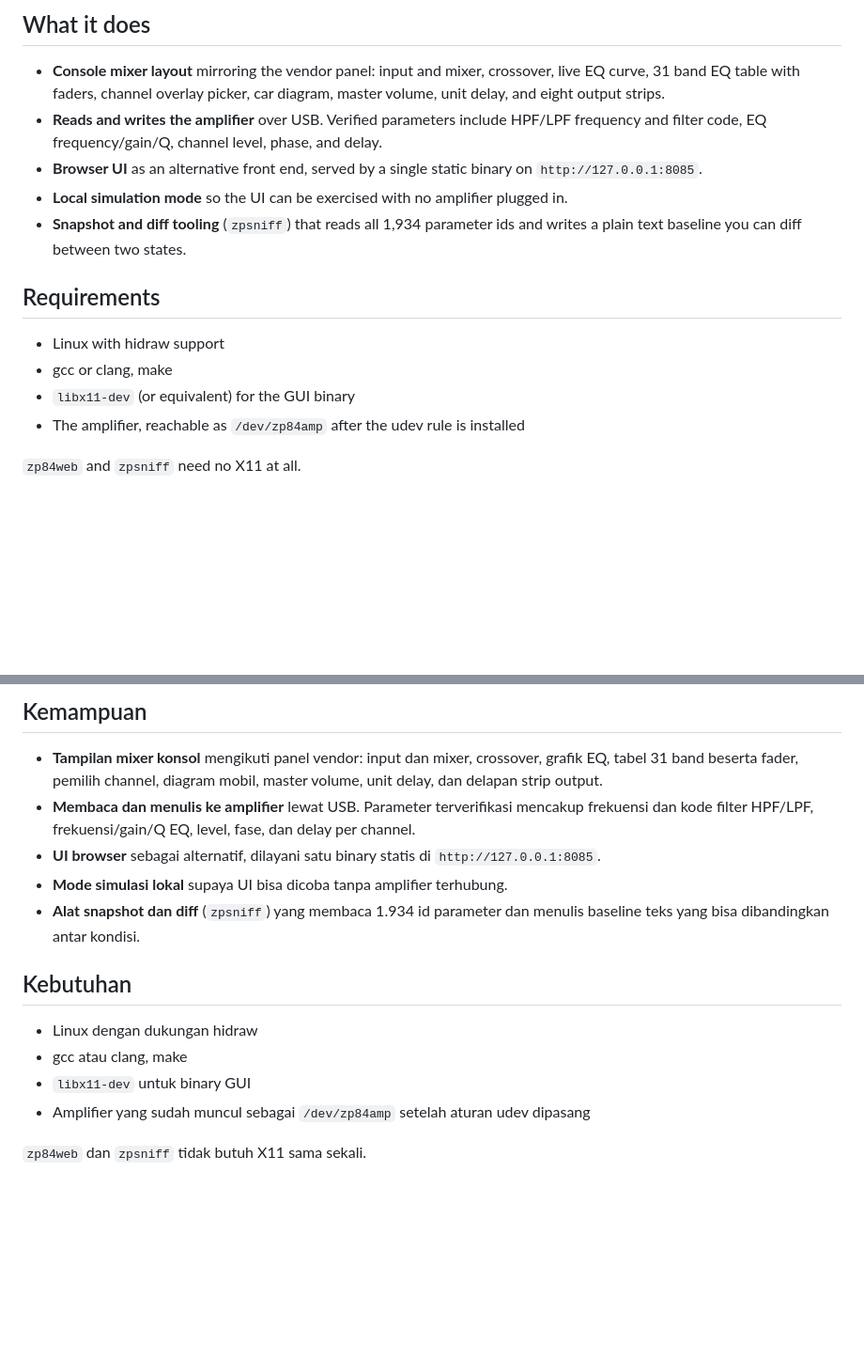
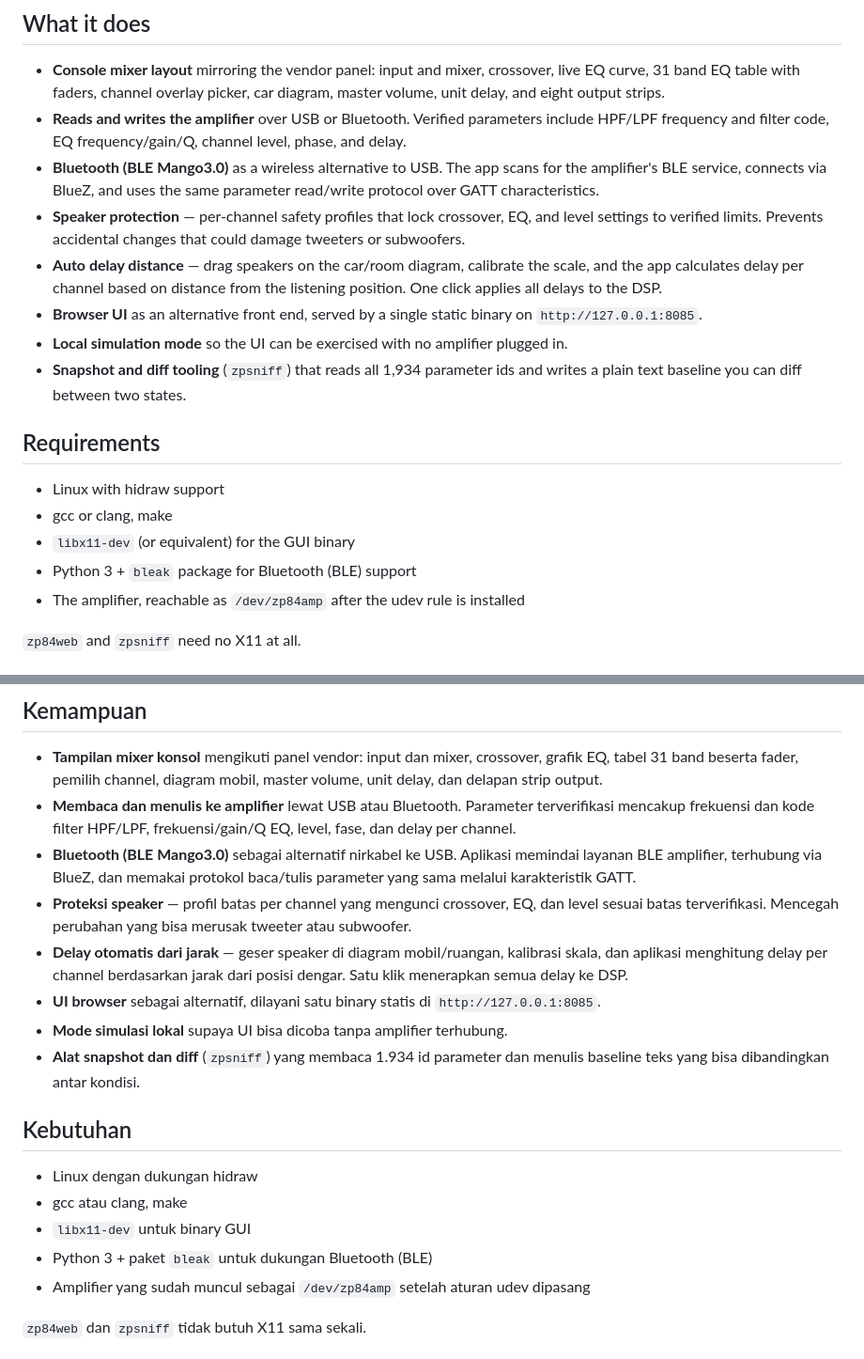
Before and after one commit to jorembet/zp84ampbl, a Markdown page: README.md, 2 parts joined by grey strips. Shown at 94% size. Drawn GitHub-style; blank space fills up the shorter version.

```diff
--- a/README.md
+++ b/README.md
@@ -19,9 +19,18 @@ parameter map was confirmed against real hardware.
 - **Console mixer layout** mirroring the vendor panel: input and mixer,
   crossover, live EQ curve, 31 band EQ table with faders, channel overlay
   picker, car diagram, master volume, unit delay, and eight output strips.
-- **Reads and writes the amplifier** over USB. Verified parameters include
-  HPF/LPF frequency and filter code, EQ frequency/gain/Q, channel level,
-  phase, and delay.
+- **Reads and writes the amplifier** over USB or Bluetooth. Verified
+  parameters include HPF/LPF frequency and filter code, EQ frequency/gain/Q,
+  channel level, phase, and delay.
+- **Bluetooth (BLE Mango3.0)** as a wireless alternative to USB. The app
+  scans for the amplifier's BLE service, connects via BlueZ, and uses the
+  same parameter read/write protocol over GATT characteristics.
+- **Speaker protection** — per-channel safety profiles that lock crossover,
+  EQ, and level settings to verified limits. Prevents accidental changes
+  that could damage tweeters or subwoofers.
+- **Auto delay distance** — drag speakers on the car/room diagram, calibrate
+  the scale, and the app calculates delay per channel based on distance from
+  the listening position. One click applies all delays to the DSP.
 - **Browser UI** as an alternative front end, served by a single static
   binary on `http://127.0.0.1:8085`.
 - **Local simulation mode** so the UI can be exercised with no amplifier
@@ -34,6 +43,7 @@ parameter map was confirmed against real hardware.
 - Linux with hidraw support
 - gcc or clang, make
 - `libx11-dev` (or equivalent) for the GUI binary
+- Python 3 + `bleak` package for Bluetooth (BLE) support
 - The amplifier, reachable as `/dev/zp84amp` after the udev rule is installed
 
 `zp84web` and `zpsniff` need no X11 at all.
@@ -139,9 +182,18 @@ parameter sudah diverifikasi pada perangkat asli.
 - **Tampilan mixer konsol** mengikuti panel vendor: input dan mixer,
   crossover, grafik EQ, tabel 31 band beserta fader, pemilih channel,
   diagram mobil, master volume, unit delay, dan delapan strip output.
-- **Membaca dan menulis ke amplifier** lewat USB. Parameter terverifikasi
-  mencakup frekuensi dan kode filter HPF/LPF, frekuensi/gain/Q EQ, level,
-  fase, dan delay per channel.
+- **Membaca dan menulis ke amplifier** lewat USB atau Bluetooth. Parameter
+  terverifikasi mencakup frekuensi dan kode filter HPF/LPF, frekuensi/gain/Q
+  EQ, level, fase, dan delay per channel.
+- **Bluetooth (BLE Mango3.0)** sebagai alternatif nirkabel ke USB. Aplikasi
+  memindai layanan BLE amplifier, terhubung via BlueZ, dan memakai protokol
+  baca/tulis parameter yang sama melalui karakteristik GATT.
+- **Proteksi speaker** — profil batas per channel yang mengunci crossover,
+  EQ, dan level sesuai batas terverifikasi. Mencegah perubahan yang bisa
+  merusak tweeter atau subwoofer.
+- **Delay otomatis dari jarak** — geser speaker di diagram mobil/ruangan,
+  kalibrasi skala, dan aplikasi menghitung delay per channel berdasarkan jarak
+  dari posisi dengar. Satu klik menerapkan semua delay ke DSP.
 - **UI browser** sebagai alternatif, dilayani satu binary statis di
   `http://127.0.0.1:8085`.
 - **Mode simulasi lokal** supaya UI bisa dicoba tanpa amplifier terhubung.
@@ -153,6 +205,7 @@ parameter sudah diverifikasi pada perangkat asli.
 - Linux dengan dukungan hidraw
 - gcc atau clang, make
 - `libx11-dev` untuk binary GUI
+- Python 3 + paket `bleak` untuk dukungan Bluetooth (BLE)
 - Amplifier yang sudah muncul sebagai `/dev/zp84amp` setelah aturan udev dipasang
 
 `zp84web` dan `zpsniff` tidak butuh X11 sama sekali.
```
Also changed, not shown: other parts of README.md (+77 -12 lines).
